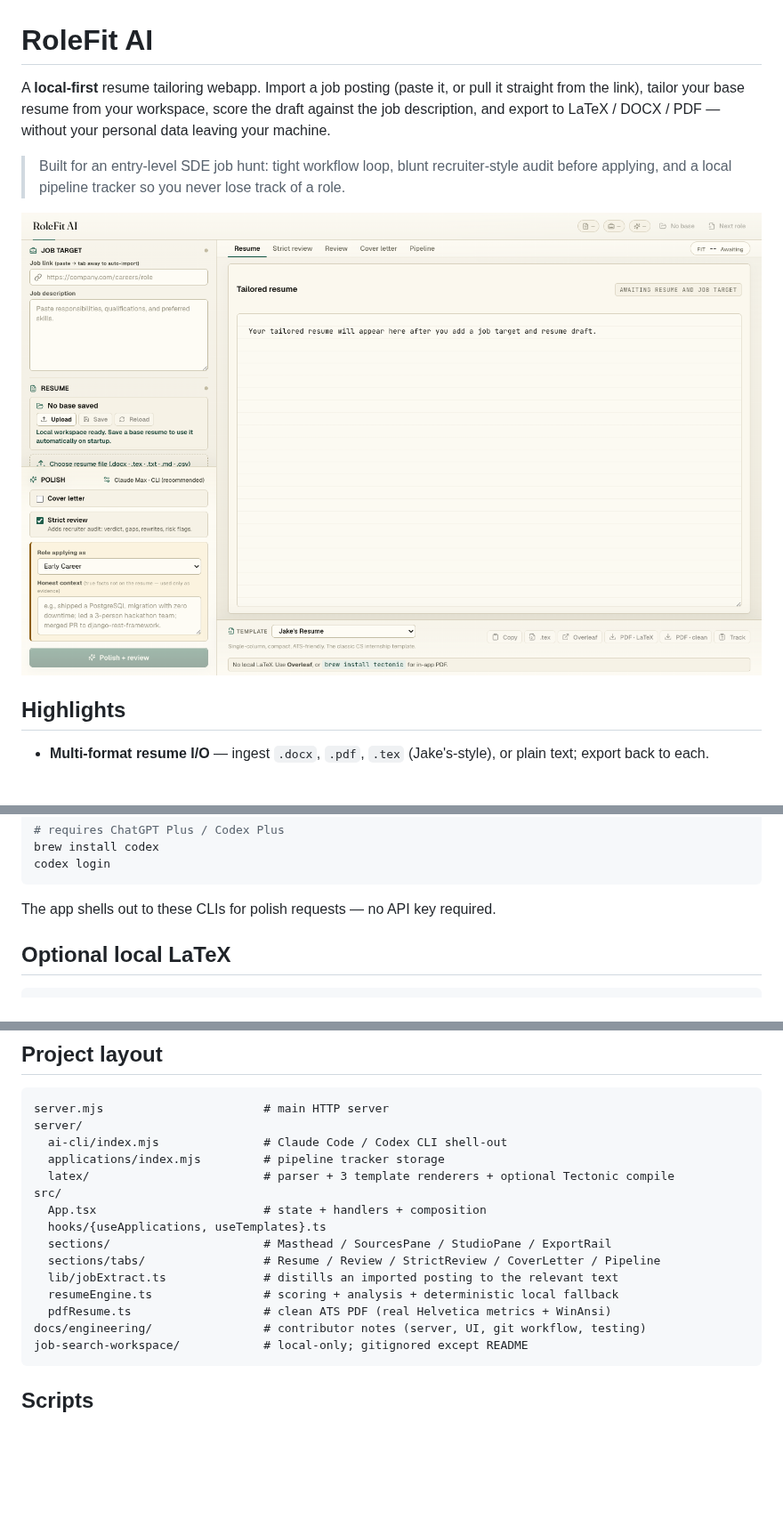
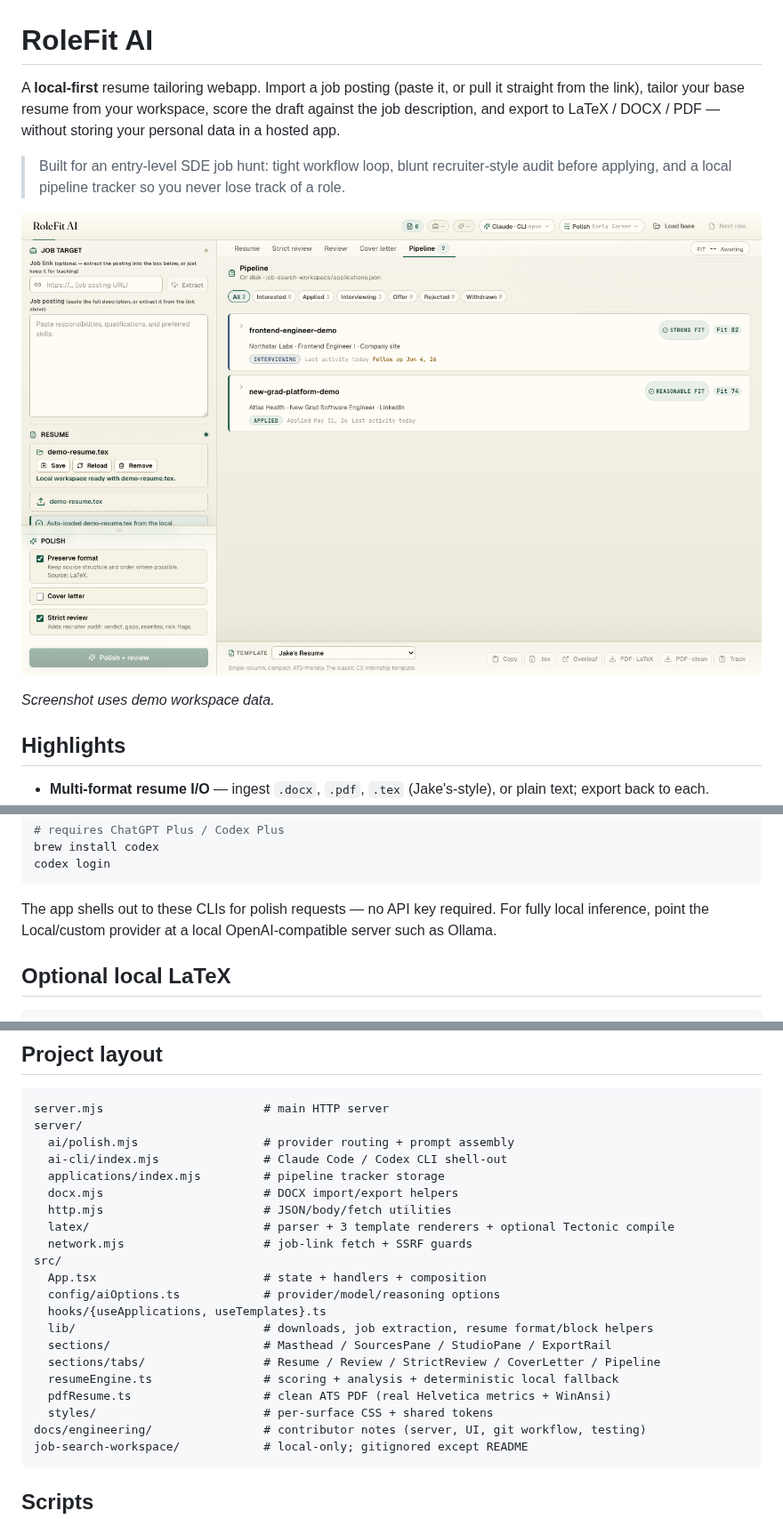
Before and after one commit to xinyiklin/rolefit-ai, a Markdown page: README.md, 3 parts joined by grey strips. Shown at 89% size. GitHub-like rendering; pictures changed too: docs/screenshot.png; blank space fills up the shorter version.

Commit message:
docs: refresh readme screenshot (#5)

````diff
--- a/README.md
+++ b/README.md
@@ -1,10 +1,12 @@
 # RoleFit AI
 
-A **local-first** resume tailoring webapp. Import a job posting (paste it, or pull it straight from the link), tailor your base resume from your workspace, score the draft against the job description, and export to LaTeX / DOCX / PDF — without your personal data leaving your machine.
+A **local-first** resume tailoring webapp. Import a job posting (paste it, or pull it straight from the link), tailor your base resume from your workspace, score the draft against the job description, and export to LaTeX / DOCX / PDF — without storing your personal data in a hosted app.
 
 > Built for an entry-level SDE job hunt: tight workflow loop, blunt recruiter-style audit before applying, and a local pipeline tracker so you never lose track of a role.
 
-![RoleFit AI workspace](docs/screenshot.png)
+![RoleFit AI pipeline workspace with demo data](docs/screenshot.png)
+
+_Screenshot uses demo workspace data._
 
 ## Highlights
 
@@ -61,7 +63,7 @@ brew install codex
 codex login
 ```
 
-The app shells out to these CLIs for polish requests — no API key required.
+The app shells out to these CLIs for polish requests — no API key required. For fully local inference, point the Local/custom provider at a local OpenAI-compatible server such as Ollama.
 
 ## Optional local LaTeX
 
@@ -86,17 +88,23 @@ This folder is gitignored except its README. Personal resumes, PDFs, and DOCX fi
 ```
 server.mjs                       # main HTTP server
 server/
+  ai/polish.mjs                  # provider routing + prompt assembly
   ai-cli/index.mjs               # Claude Code / Codex CLI shell-out
   applications/index.mjs         # pipeline tracker storage
+  docx.mjs                       # DOCX import/export helpers
+  http.mjs                       # JSON/body/fetch utilities
   latex/                         # parser + 3 template renderers + optional Tectonic compile
+  network.mjs                    # job-link fetch + SSRF guards
 src/
   App.tsx                        # state + handlers + composition
+  config/aiOptions.ts            # provider/model/reasoning options
   hooks/{useApplications, useTemplates}.ts
+  lib/                           # downloads, job extraction, resume format/block helpers
   sections/                      # Masthead / SourcesPane / StudioPane / ExportRail
   sections/tabs/                 # Resume / Review / StrictReview / CoverLetter / Pipeline
-  lib/jobExtract.ts              # distills an imported posting to the relevant text
   resumeEngine.ts                # scoring + analysis + deterministic local fallback
   pdfResume.ts                   # clean ATS PDF (real Helvetica metrics + WinAnsi)
+  styles/                        # per-surface CSS + shared tokens
 docs/engineering/                # contributor notes (server, UI, git workflow, testing)
 job-search-workspace/            # local-only; gitignored except README
 ```
````
Also changed, not shown: other parts of README.md (+3 -3 lines).
